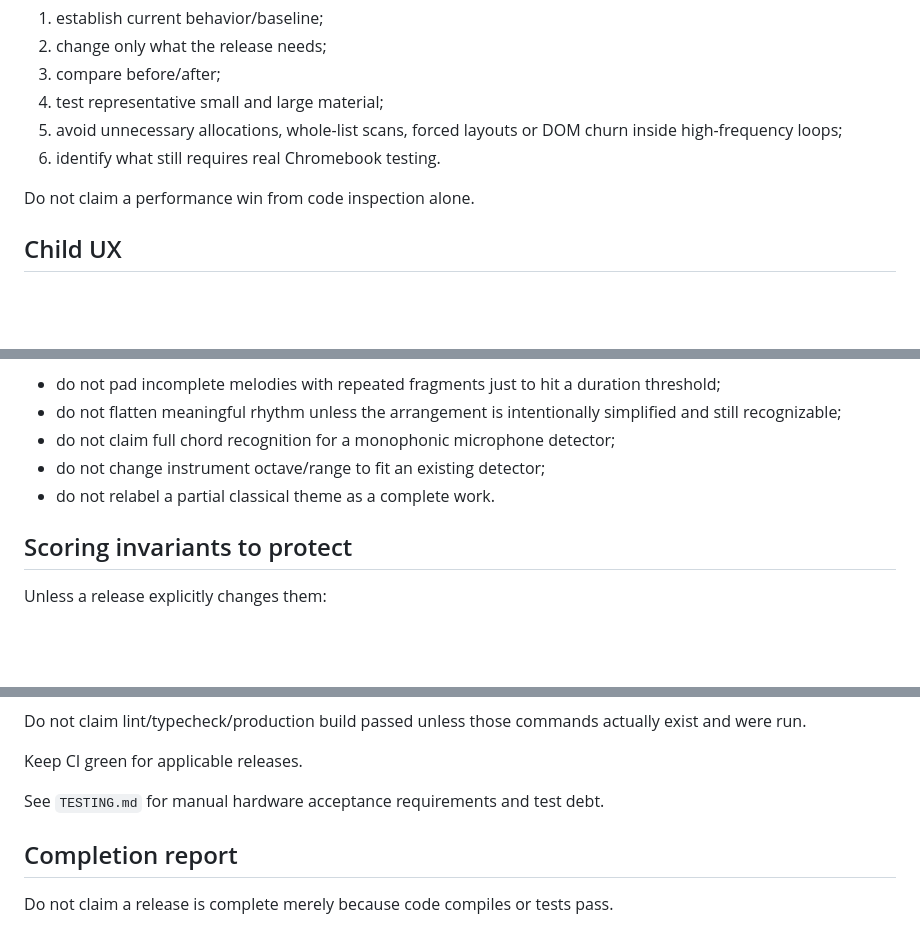
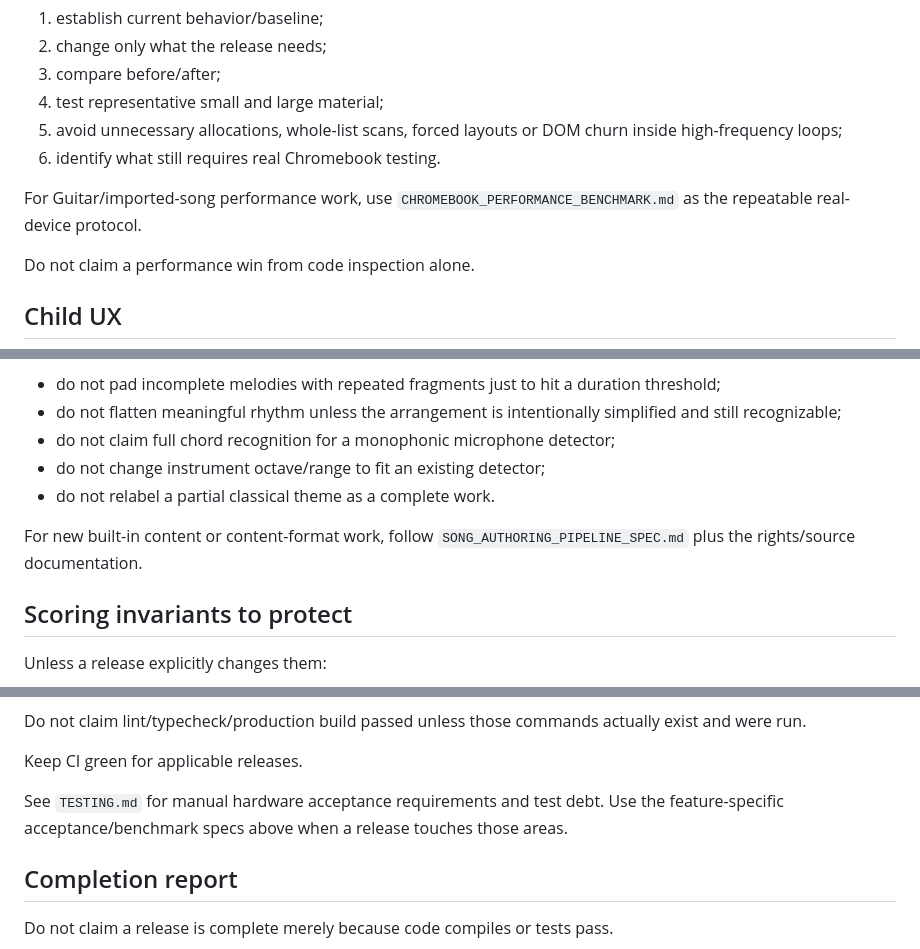
Before and after one commit to 81chev8tte-maker/tuckers-guitar-trainer, a Markdown page: AGENTS.md, 3 parts joined by grey strips. Rendered like a GitHub page; blank space fills up the shorter version.

```diff
--- a/AGENTS.md
+++ b/AGENTS.md
@@ -78,6 +125,8 @@ For performance-sensitive changes:
 5. avoid unnecessary allocations, whole-list scans, forced layouts or DOM churn inside high-frequency loops;
 6. identify what still requires real Chromebook testing.
 
+For Guitar/imported-song performance work, use `CHROMEBOOK_PERFORMANCE_BENCHMARK.md` as the repeatable real-device protocol.
+
 Do not claim a performance win from code inspection alone.
 
 ## Child UX
@@ -106,6 +155,8 @@ Examples:
 - do not claim full chord recognition for a monophonic microphone detector;
 - do not change instrument octave/range to fit an existing detector;
 - do not relabel a partial classical theme as a complete work.
+
+For new built-in content or content-format work, follow `SONG_AUTHORING_PIPELINE_SPEC.md` plus the rights/source documentation.
 
 ## Scoring invariants to protect
 
@@ -169,7 +220,7 @@ Do not claim lint/typecheck/production build passed unless those commands actual
 
 Keep CI green for applicable releases.
 
-See `TESTING.md` for manual hardware acceptance requirements and test debt.
+See `TESTING.md` for manual hardware acceptance requirements and test debt. Use the feature-specific acceptance/benchmark specs above when a release touches those areas.
 
 ## Completion report
 
```
Also changed, not shown: other parts of AGENTS.md (+50 -2 lines).
